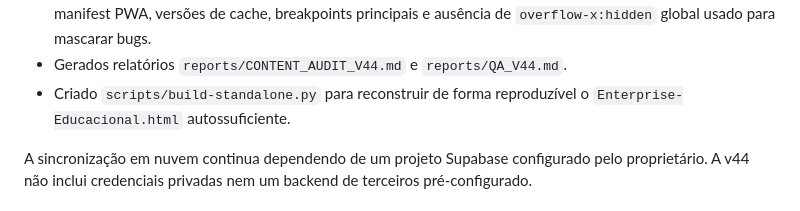
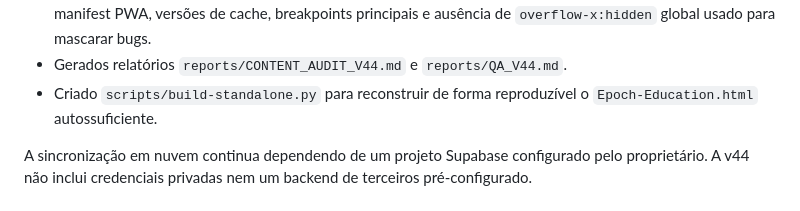
Before and after one commit to SungFix/Enterprise-Educacional, a Markdown page: README.md, the part around the change. GitHub-like rendering.

Commit message:
docs: atualiza nome do standalone para Epoch Education

```diff
--- a/README.md
+++ b/README.md
@@ -379,7 +379,7 @@ Esta rodada fecha os principais pontos de melhoria que ainda faltavam sem transf
 - Search index passou a armazenar textos normalizados previamente, reduzindo trabalho repetido durante a digitação.
 - CI/validação agora também verifica IDs de exercícios/projetos/desafios, vínculos de exercícios com aulas, manifest PWA, versões de cache, breakpoints principais e ausência de `overflow-x:hidden` global usado para mascarar bugs.
 - Gerados relatórios `reports/CONTENT_AUDIT_V44.md` e `reports/QA_V44.md`.
-- Criado `scripts/build-standalone.py` para reconstruir de forma reproduzível o `Enterprise-Educacional.html` autossuficiente.
+- Criado `scripts/build-standalone.py` para reconstruir de forma reproduzível o `Epoch-Education.html` autossuficiente.
 
 A sincronização em nuvem continua dependendo de um projeto Supabase configurado pelo proprietário. A v44 não inclui credenciais privadas nem um backend de terceiros pré-configurado.
 
```
